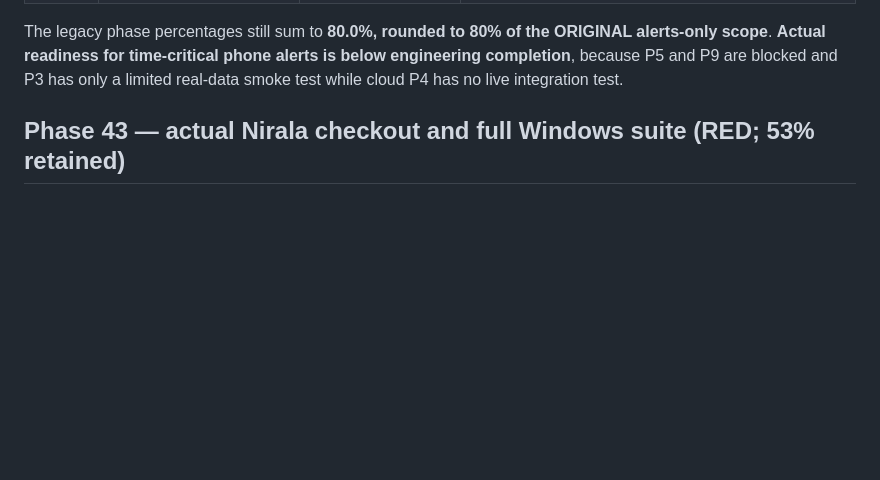
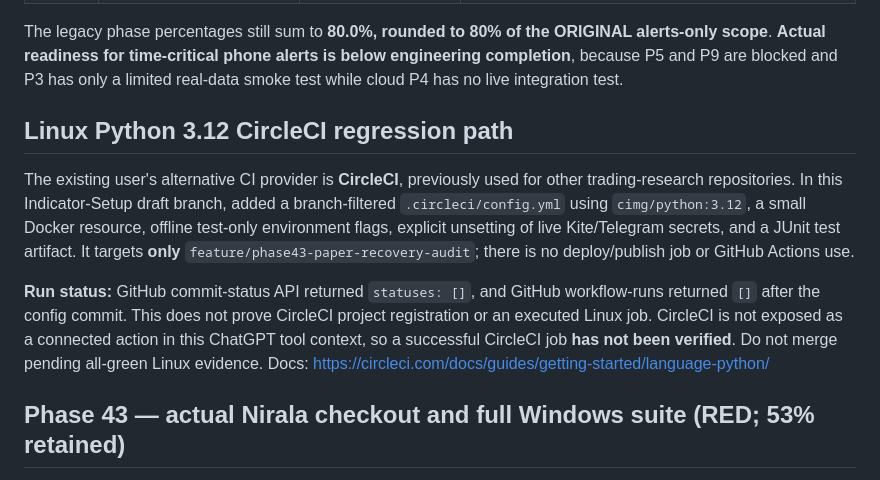
Before and after one commit to Tirthanand17/Indicator-Setup, a Markdown page: cloud-alerts/docs/PROGRESS.md, the part around the change. GitHub-like rendering; blank space fills up the shorter version.

Commit message:
Phase 43: document prepared branch-filtered Linux 3.12 CircleCI testing and unverified run status

```diff
--- a/cloud-alerts/docs/PROGRESS.md
+++ b/cloud-alerts/docs/PROGRESS.md
@@ -37,6 +37,13 @@ The estimate is the mean of ten phase completion fractions, **not** based on lin
 | P9 | Multi-day production-style paper monitoring | 0% | Needs 5+ real market sessions and phone receipts |
 
 The legacy phase percentages still sum to **80.0%, rounded to 80% of the ORIGINAL alerts-only scope**. **Actual readiness for time-critical phone alerts is below engineering completion**, because P5 and P9 are blocked and P3 has only a limited real-data smoke test while cloud P4 has no live integration test.
+
+
+## Linux Python 3.12 CircleCI regression path
+
+The existing user's alternative CI provider is **CircleCI**, previously used for other trading-research repositories. In this Indicator-Setup draft branch, added a branch-filtered `.circleci/config.yml` using `cimg/python:3.12`, a small Docker resource, offline test-only environment flags, explicit unsetting of live Kite/Telegram secrets, and a JUnit test artifact. It targets **only** `feature/phase43-paper-recovery-audit`; there is no deploy/publish job or GitHub Actions use.
+
+**Run status:** GitHub commit-status API returned `statuses: []`, and GitHub workflow-runs returned `[]` after the config commit. This does not prove CircleCI project registration or an executed Linux job. CircleCI is not exposed as a connected action in this ChatGPT tool context, so a successful CircleCI job **has not been verified**. Do not merge pending all-green Linux evidence. Docs: https://circleci.com/docs/guides/getting-started/language-python/
 
 
 ## Phase 43 — actual Nirala checkout and full Windows suite (RED; 53% retained)
```
